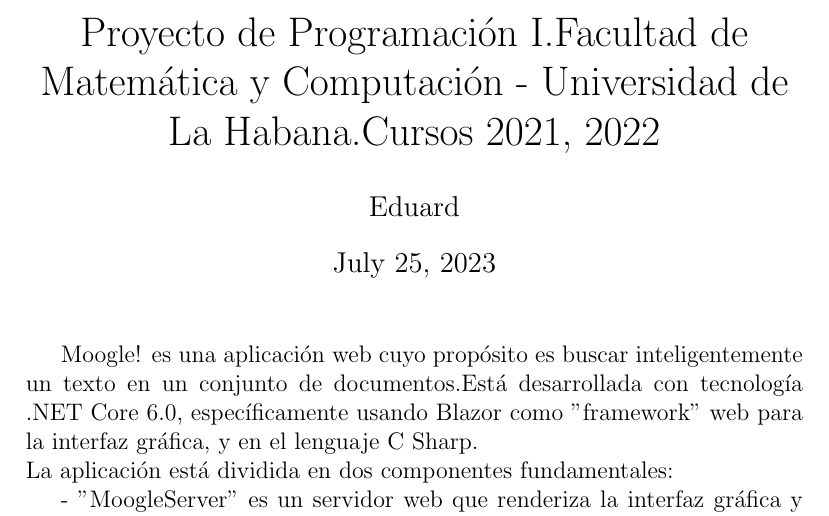
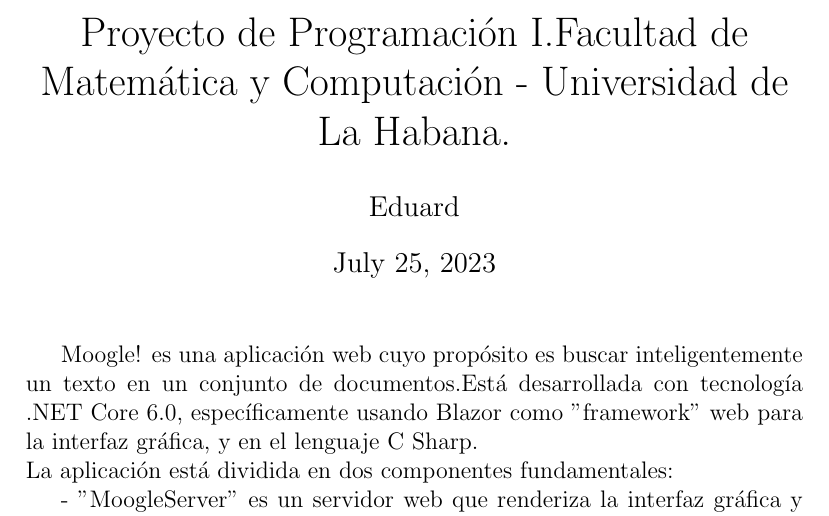
Before and after one commit to EduardGP03/MoogleNew, a LaTeX document (MoogleEngine/readme.tex): part of page 1 of 4, cut so that both start at the same text. Compiled offline with pdfLaTeX.

Commit message:
Update readme.tex

```diff
--- a/MoogleEngine/readme.tex
+++ b/MoogleEngine/readme.tex
@@ -1,6 +1,6 @@
 \documentclass[a4paper,12pt]{article}
 \author{Eduard}
-\title{Proyecto de Programación I.Facultad de Matemática y Computación - Universidad de La Habana.Cursos 2021, 2022}
+\title{Proyecto de Programación I.Facultad de Matemática y Computación - Universidad de La Habana.}
 
 \begin{document}
 \maketitle
```
